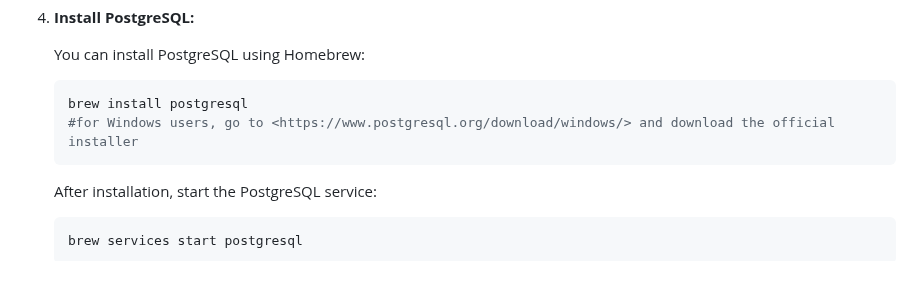
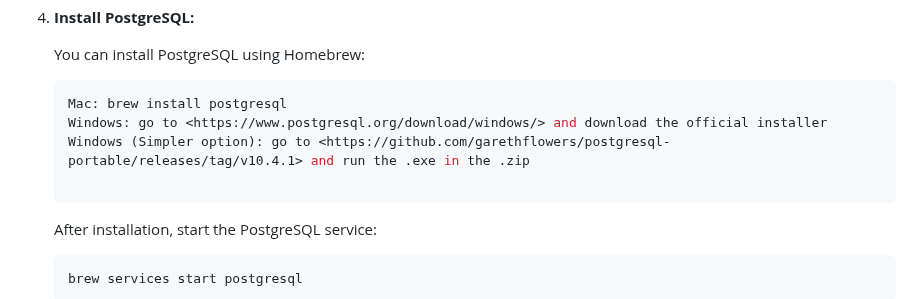
Before and after one commit to Quadrantal/WolfKey, a Markdown page: README.md, the part around the change. Rendered like a GitHub page; blank space fills up the shorter version.

````diff
--- a/README.md
+++ b/README.md
@@ -31,8 +31,10 @@ This is a Django-based forum application where users can create posts, add solut
     You can install PostgreSQL using Homebrew:
 
     ```sh
-    brew install postgresql
-    #for Windows users, go to <https://www.postgresql.org/download/windows/> and download the official installer
+    Mac: brew install postgresql
+    Windows: go to <https://www.postgresql.org/download/windows/> and download the official installer
+    Windows (Simpler option): go to <https://github.com/garethflowers/postgresql-portable/releases/tag/v10.4.1> and run the .exe in the .zip
+
     ```
 
     After installation, start the PostgreSQL service:
````
